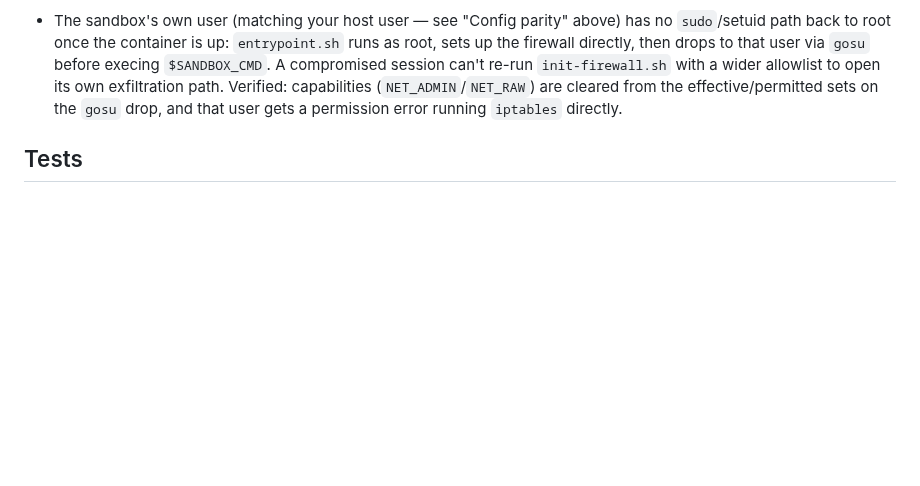
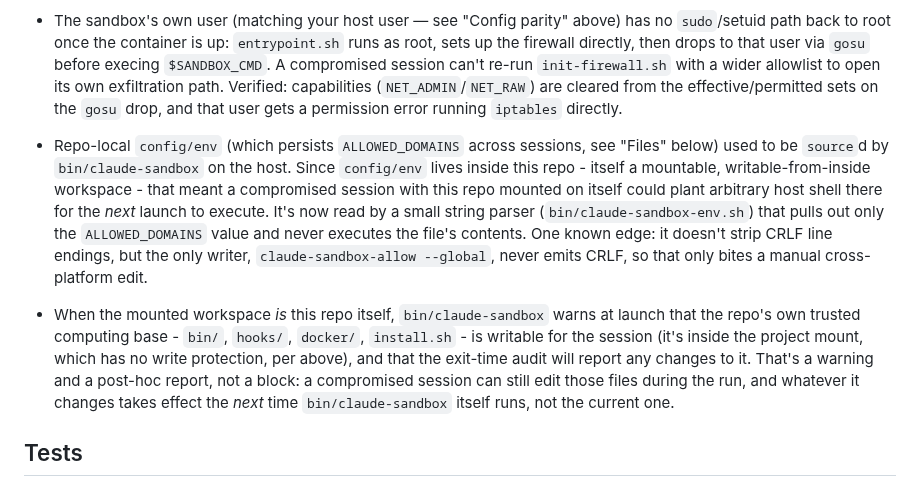
Before and after one commit to dejima-org/dejima, a Markdown page: README.md, the part around one of its changes. GitHub-like rendering; blank space fills up the shorter version.

```diff
--- a/README.md
+++ b/README.md
@@ -533,6 +589,25 @@ one can't happen.
   exfiltration path. Verified: capabilities (`NET_ADMIN`/`NET_RAW`) are
   cleared from the effective/permitted sets on the `gosu` drop, and that
   user gets a permission error running `iptables` directly.
+- Repo-local `config/env` (which persists `ALLOWED_DOMAINS` across sessions,
+  see "Files" below) used to be `source`d by `bin/claude-sandbox` on the
+  host. Since `config/env` lives inside this repo - itself a mountable,
+  writable-from-inside workspace - that meant a compromised session with
+  this repo mounted on itself could plant arbitrary host shell there for
+  the *next* launch to execute. It's now read by a small string parser
+  (`bin/claude-sandbox-env.sh`) that pulls out only the `ALLOWED_DOMAINS`
+  value and never executes the file's contents. One known edge: it doesn't
+  strip CRLF line endings, but the only writer, `claude-sandbox-allow
+  --global`, never emits CRLF, so that only bites a manual cross-platform
+  edit.
+- When the mounted workspace *is* this repo itself, `bin/claude-sandbox`
+  warns at launch that the repo's own trusted computing base - `bin/`,
+  `hooks/`, `docker/`, `install.sh` - is writable for the session (it's
+  inside the project mount, which has no write protection, per above), and
+  that the exit-time audit will report any changes to it. That's a warning
+  and a post-hoc report, not a block: a compromised session can still edit
+  those files during the run, and whatever it changes takes effect the
+  *next* time `bin/claude-sandbox` itself runs, not the current one.
 
 ## Tests
 
```
Also changed, not shown: other parts of README.md (+75 -17 lines).
